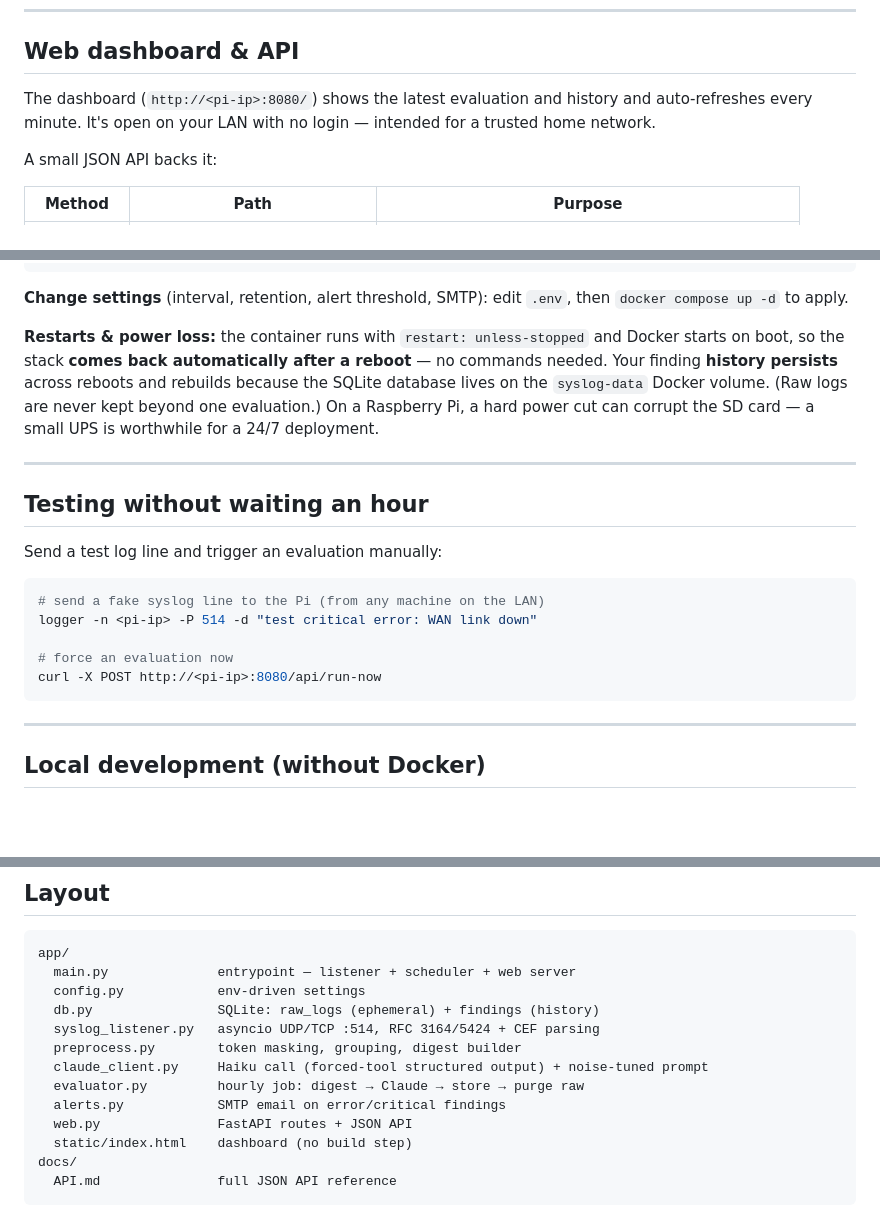
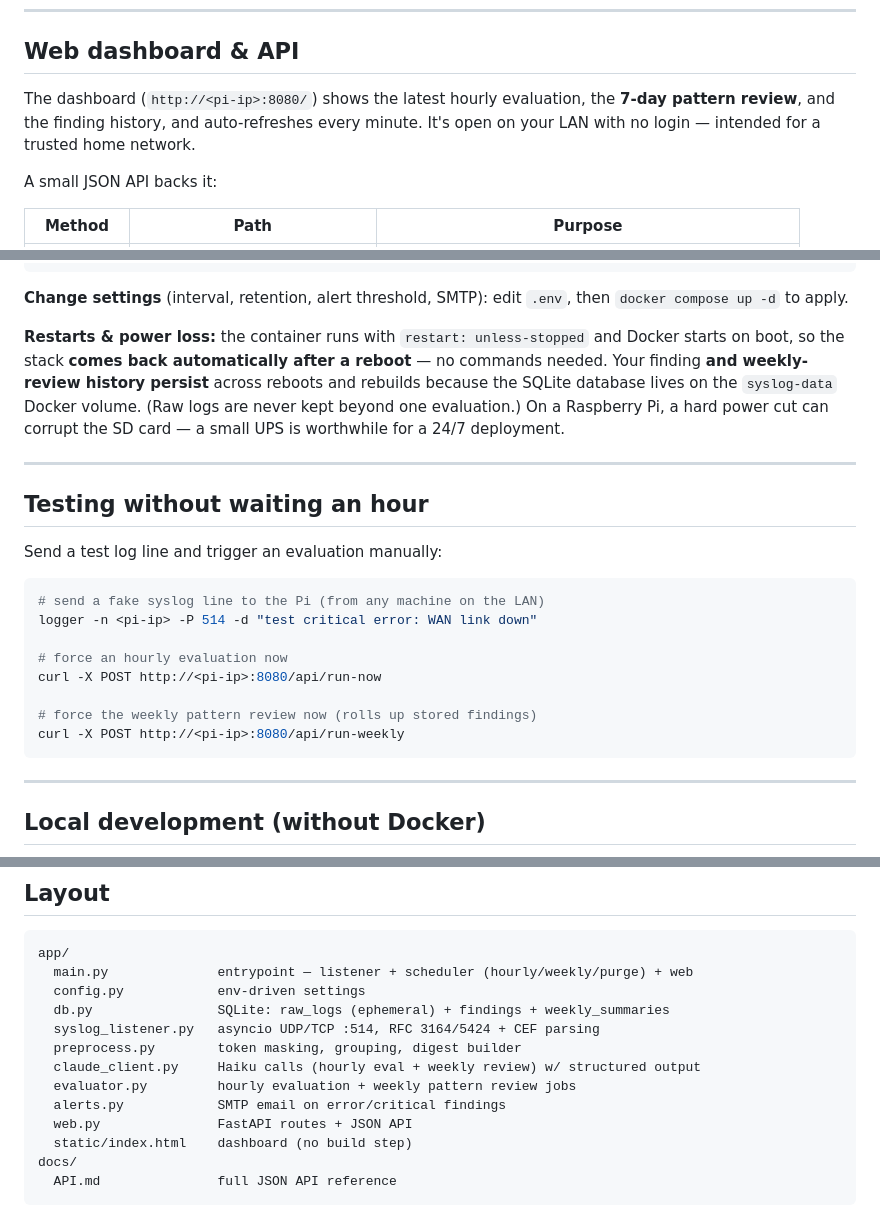
Before and after one commit to jeffstrout/syslog-ai-monitor, a Markdown page: README.md, 3 parts joined by grey strips. Rendered like a GitHub page; blank space fills up the shorter version.

````diff
--- a/README.md
+++ b/README.md
@@ -139,9 +148,9 @@ input / output tokens, and each digest is a few thousand tokens.
 
 ## Web dashboard & API
 
-The dashboard (`http://<pi-ip>:8080/`) shows the latest evaluation and history and
-auto-refreshes every minute. It's open on your LAN with no login — intended for a
-trusted home network.
+The dashboard (`http://<pi-ip>:8080/`) shows the latest hourly evaluation, the
+**7-day pattern review**, and the finding history, and auto-refreshes every minute.
+It's open on your LAN with no login — intended for a trusted home network.
 
 A small JSON API backs it:
 
@@ -191,10 +201,10 @@ git pull && docker compose up -d --build
 
 **Restarts & power loss:** the container runs with `restart: unless-stopped` and
 Docker starts on boot, so the stack **comes back automatically after a reboot** —
-no commands needed. Your finding **history persists** across reboots and rebuilds
-because the SQLite database lives on the `syslog-data` Docker volume. (Raw logs are
-never kept beyond one evaluation.) On a Raspberry Pi, a hard power cut can corrupt
-the SD card — a small UPS is worthwhile for a 24/7 deployment.
+no commands needed. Your finding **and weekly-review history persist** across
+reboots and rebuilds because the SQLite database lives on the `syslog-data` Docker
+volume. (Raw logs are never kept beyond one evaluation.) On a Raspberry Pi, a hard
+power cut can corrupt the SD card — a small UPS is worthwhile for a 24/7 deployment.
 
 ---
 
@@ -206,8 +216,11 @@ Send a test log line and trigger an evaluation manually:
 # send a fake syslog line to the Pi (from any machine on the LAN)
 logger -n <pi-ip> -P 514 -d "test critical error: WAN link down"
 
-# force an evaluation now
+# force an hourly evaluation now
 curl -X POST http://<pi-ip>:8080/api/run-now
+
+# force the weekly pattern review now (rolls up stored findings)
+curl -X POST http://<pi-ip>:8080/api/run-weekly
 ```
 
 ---
@@ -229,13 +242,13 @@ DB_PATH=./syslog.db SYSLOG_PORT=5514 python -m app.main
 
 ```
 app/
-  main.py              entrypoint — listener + scheduler + web server
+  main.py              entrypoint — listener + scheduler (hourly/weekly/purge) + web
   config.py            env-driven settings
-  db.py                SQLite: raw_logs (ephemeral) + findings (history)
+  db.py                SQLite: raw_logs (ephemeral) + findings + weekly_summaries
   syslog_listener.py   asyncio UDP/TCP :514, RFC 3164/5424 + CEF parsing
   preprocess.py        token masking, grouping, digest builder
-  claude_client.py     Haiku call (forced-tool structured output) + noise-tuned prompt
-  evaluator.py         hourly job: digest → Claude → store → purge raw
+  claude_client.py     Haiku calls (hourly eval + weekly review) w/ structured output
+  evaluator.py         hourly evaluation + weekly pattern review jobs
   alerts.py            SMTP email on error/critical findings
   web.py               FastAPI routes + JSON API
   static/index.html    dashboard (no build step)
````
Also changed, not shown: other parts of README.md (+12 -2 lines), docs/API.md (+49 -4 lines).
